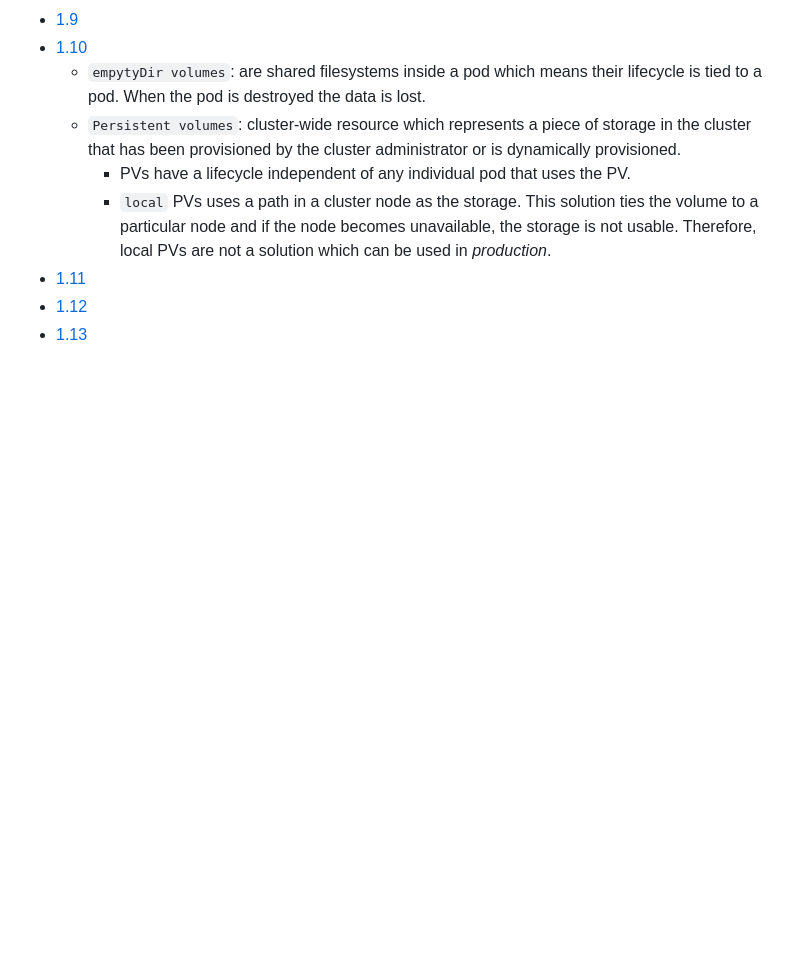
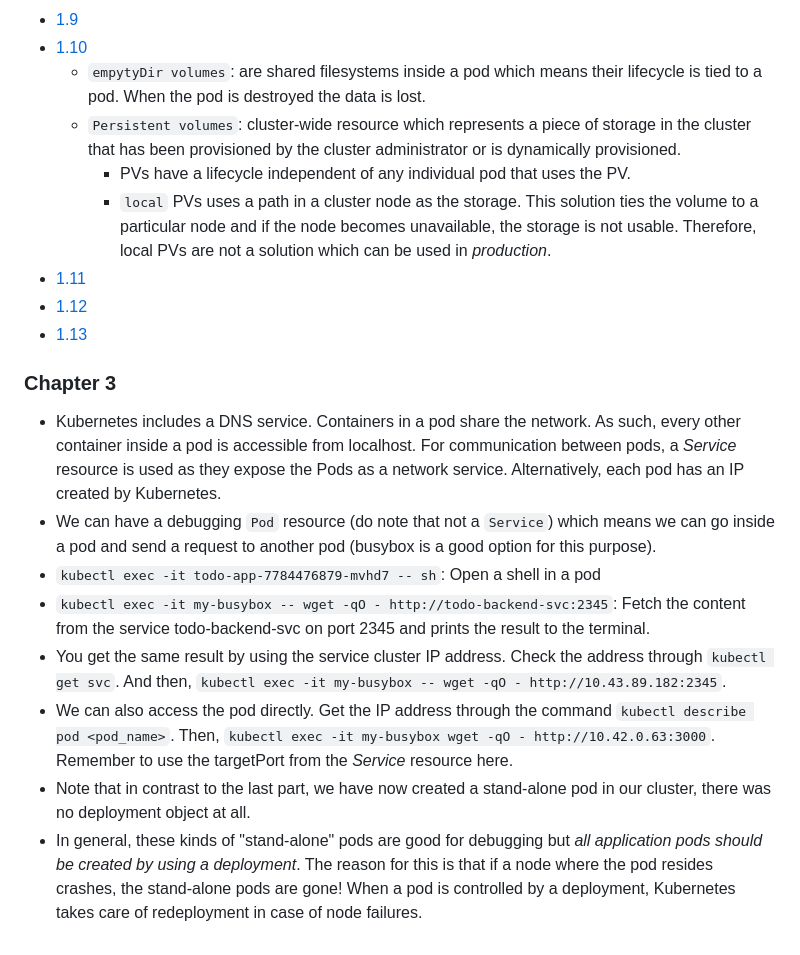
Before and after one commit to berkturetken/kubernetes-practices, a Markdown page: README.md, the part around the change. Drawn GitHub-style; blank space fills up the shorter version.

Commit message:
docs: have more info in the README file for future reference

```diff
--- a/README.md
+++ b/README.md
@@ -45,3 +45,13 @@
 - [1.11](https://github.com/berkturetken/kubernetes-practices/tree/1.11)
 - [1.12](https://github.com/berkturetken/kubernetes-practices/tree/1.12/the_project)
 - [1.13](https://github.com/berkturetken/kubernetes-practices/tree/1.13/the_project)
+
+### Chapter 3
+- Kubernetes includes a DNS service. Containers in a pod share the network. As such, every other container inside a pod is accessible from localhost. For communication between pods, a *Service* resource is used as they expose the Pods as a network service. Alternatively, each pod has an IP created by Kubernetes.
+- We can have a debugging `Pod` resource (do note that not a `Service`) which means we can go inside a pod and send a request to another pod (busybox is a good option for this purpose).
+- `kubectl exec -it todo-app-7784476879-mvhd7 -- sh`: Open a shell in a pod
+- `kubectl exec -it my-busybox -- wget -qO - http://todo-backend-svc:2345`: Fetch the content from the service todo-backend-svc on port 2345 and prints the result to the terminal.
+- You get the same result by using the service cluster IP address. Check the address through `kubectl get svc`. And then, `kubectl exec -it my-busybox -- wget -qO - http://10.43.89.182:2345`.
+- We can also access the pod directly. Get the IP address through the command `kubectl describe pod <pod_name>`. Then, `kubectl exec -it my-busybox wget -qO - http://10.42.0.63:3000`. Remember to use the targetPort from the *Service* resource here.
+- Note that in contrast to the last part, we have now created a stand-alone pod in our cluster, there was no deployment object at all.
+- In general, these kinds of "stand-alone" pods are good for debugging but *all application pods should be created by using a deployment*. The reason for this is that if a node where the pod resides crashes, the stand-alone pods are gone! When a pod is controlled by a deployment, Kubernetes takes care of redeployment in case of node failures.
```
